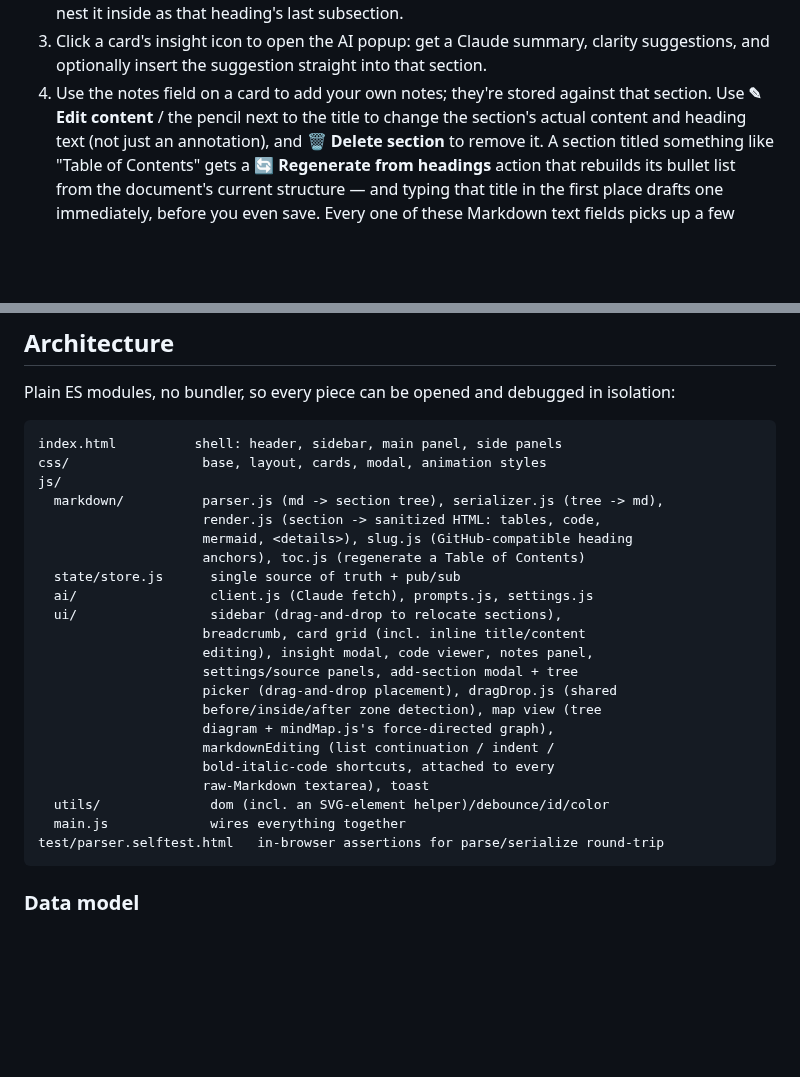
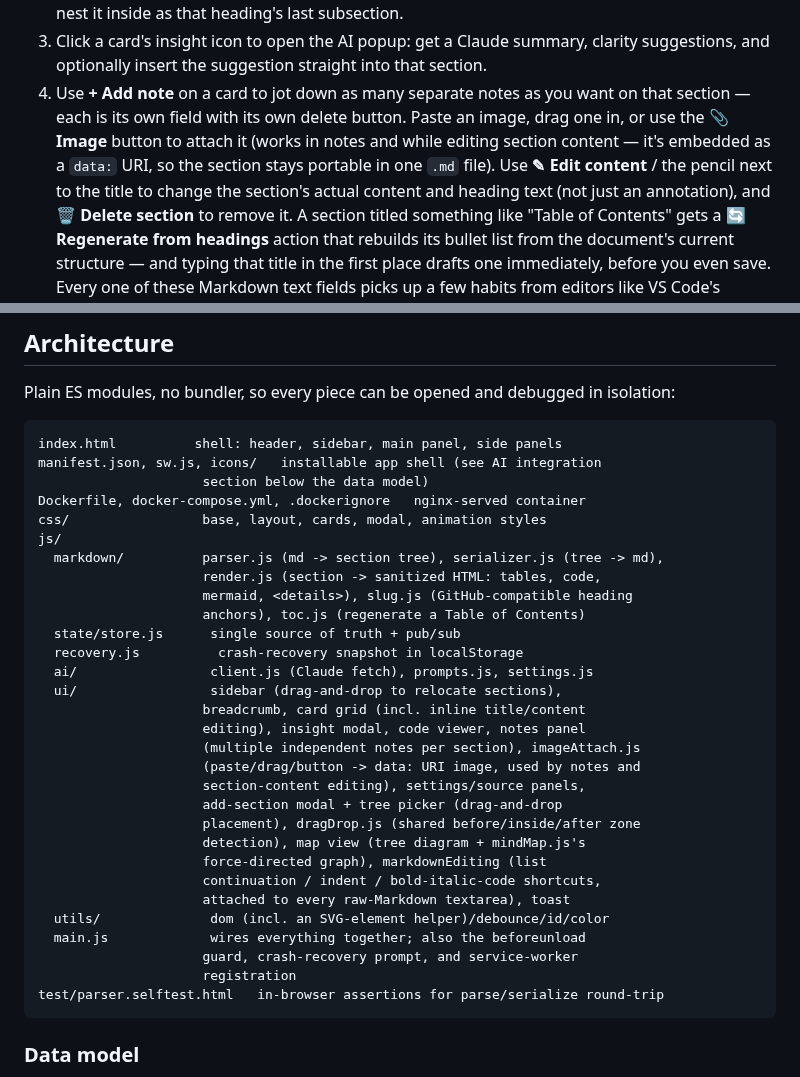
Before and after one commit to AhmedYousriSobhi/md.orchestra, a Markdown page: README.md, 2 parts joined by grey strips. GitHub-like rendering; blank space fills up the shorter version.

````diff
--- a/README.md
+++ b/README.md
@@ -38,8 +51,12 @@ python3 -m http.server 8000
 3. Click a card's insight icon to open the AI popup: get a Claude summary,
    clarity suggestions, and optionally insert the suggestion straight into
    that section.
-4. Use the notes field on a card to add your own notes; they're stored
-   against that section. Use **✎ Edit content** / the pencil next to the
+4. Use **+ Add note** on a card to jot down as many separate notes as you
+   want on that section — each is its own field with its own delete button.
+   Paste an image, drag one in, or use the **📎 Image** button to attach it
+   (works in notes and while editing section content — it's embedded as a
+   `data:` URI, so the section stays portable in one `.md` file). Use
+   **✎ Edit content** / the pencil next to the
    title to change the section's actual content and heading text (not just
    an annotation), and **🗑 Delete section** to remove it. A section titled
    something like "Table of Contents" gets a **🔄 Regenerate from
@@ -73,6 +90,9 @@ isolation:
 
 ```
 index.html          shell: header, sidebar, main panel, side panels
+manifest.json, sw.js, icons/   installable app shell (see AI integration
+                     section below the data model)
+Dockerfile, docker-compose.yml, .dockerignore   nginx-served container
 css/                 base, layout, cards, modal, animation styles
 js/
   markdown/          parser.js (md -> section tree), serializer.js (tree -> md),
@@ -80,19 +100,24 @@ js/
                      mermaid, <details>), slug.js (GitHub-compatible heading
                      anchors), toc.js (regenerate a Table of Contents)
   state/store.js      single source of truth + pub/sub
+  recovery.js          crash-recovery snapshot in localStorage
   ai/                 client.js (Claude fetch), prompts.js, settings.js
   ui/                 sidebar (drag-and-drop to relocate sections),
                      breadcrumb, card grid (incl. inline title/content
-                     editing), insight modal, code viewer, notes panel,
-                     settings/source panels, add-section modal + tree
-                     picker (drag-and-drop placement), dragDrop.js (shared
-                     before/inside/after zone detection), map view (tree
-                     diagram + mindMap.js's force-directed graph),
-                     markdownEditing (list continuation / indent /
-                     bold-italic-code shortcuts, attached to every
-                     raw-Markdown textarea), toast
+                     editing), insight modal, code viewer, notes panel
+                     (multiple independent notes per section), imageAttach.js
+                     (paste/drag/button -> data: URI image, used by notes and
+                     section-content editing), settings/source panels,
+                     add-section modal + tree picker (drag-and-drop
+                     placement), dragDrop.js (shared before/inside/after zone
+                     detection), map view (tree diagram + mindMap.js's
+                     force-directed graph), markdownEditing (list
+                     continuation / indent / bold-italic-code shortcuts,
+                     attached to every raw-Markdown textarea), toast
   utils/              dom (incl. an SVG-element helper)/debounce/id/color
-  main.js             wires everything together
+  main.js             wires everything together; also the beforeunload
+                     guard, crash-recovery prompt, and service-worker
+                     registration
 test/parser.selftest.html   in-browser assertions for parse/serialize round-trip
 ```
 
````
Also changed, not shown: other parts of README.md (+53 -0 lines).
